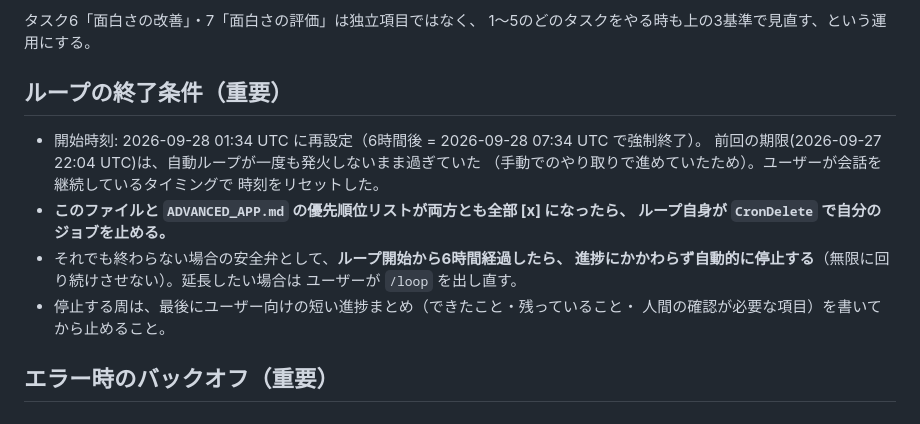
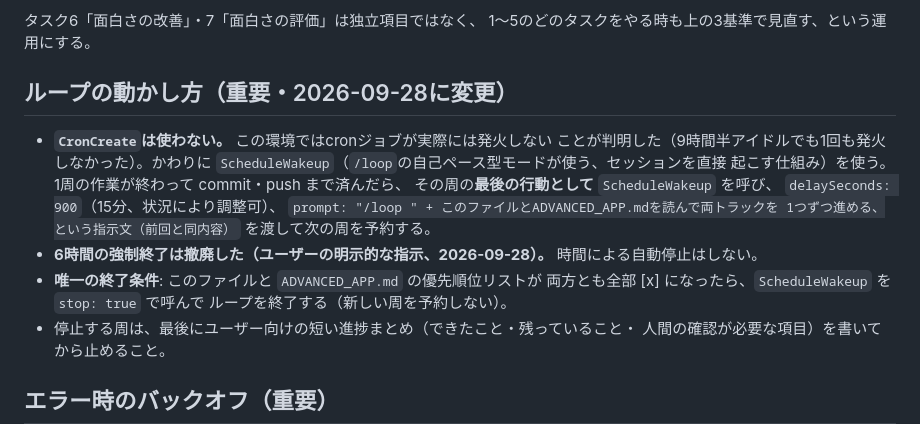
Before and after one commit to OkayasuShinsuke/Oka, a Markdown page: docs/dev-loop/STATUS.md, the part around the change. Drawn GitHub-style.

Commit message:
Switch dev-loop from CronCreate to ScheduleWakeup; remove 6-hour cap
CronCreate jobs never actually fired in this environment (9.5 hours idle,
zero autonomous commits). Switching to ScheduleWakeup, the loop skill's
dynamic self-pacing primitive, which directly wakes the session. Removes
the 6-hour hard stop per explicit user request; the only remaining stop
condition is both checklists reaching 100%.

Co-Authored-By: Claude Sonnet 5 <noreply@anthropic.com>
Claude-Session: https://claude.ai/code/session_01RRWKaZzkXh6NzTygS8CbbF

```diff
--- a/docs/dev-loop/STATUS.md
+++ b/docs/dev-loop/STATUS.md
@@ -16,17 +16,21 @@
 タスク6「面白さの改善」・7「面白さの評価」は独立項目ではなく、
 1〜5のどのタスクをやる時も上の3基準で見直す、という運用にする。
 
-## ループの終了条件（重要）
+## ループの動かし方（重要・2026-09-28に変更）
 
-- 開始時刻: 2026-09-28 01:34 UTC に再設定（6時間後 = 2026-09-28 07:34 UTC で強制終了）。
-  前回の期限(2026-09-27 22:04 UTC)は、自動ループが一度も発火しないまま過ぎていた
-  （手動でのやり取りで進めていたため）。ユーザーが会話を継続しているタイミングで
-  時刻をリセットした。
-- **このファイルと `ADVANCED_APP.md` の優先順位リストが両方とも全部 [x] になったら、
-  ループ自身が `CronDelete` で自分のジョブを止める。**
-- それでも終わらない場合の安全弁として、**ループ開始から6時間経過したら、
-  進捗にかかわらず自動的に停止する**（無限に回り続けさせない）。延長したい場合は
-  ユーザーが `/loop` を出し直す。
+- **`CronCreate`は使わない。** この環境ではcronジョブが実際には発火しない
+  ことが判明した（9時間半アイドルでも1回も発火しなかった）。かわりに
+  `ScheduleWakeup`（`/loop`の自己ペース型モードが使う、セッションを直接
+  起こす仕組み）を使う。1周の作業が終わって commit・push まで済んだら、
+  その周の**最後の行動として** `ScheduleWakeup` を呼び、
+  `delaySeconds: 900`（15分、状況により調整可）、
+  `prompt: "/loop " + このファイルとADVANCED_APP.mdを読んで両トラックを
+  1つずつ進める、という指示文（前回と同内容）` を渡して次の周を予約する。
+- **6時間の強制終了は撤廃した（ユーザーの明示的な指示、2026-09-28）。**
+  時間による自動停止はしない。
+- **唯一の終了条件**: このファイルと `ADVANCED_APP.md` の優先順位リストが
+  両方とも全部 [x] になったら、`ScheduleWakeup` を `stop: true` で呼んで
+  ループを終了する（新しい周を予約しない）。
 - 停止する周は、最後にユーザー向けの短い進捗まとめ（できたこと・残っていること・
   人間の確認が必要な項目）を書いてから止めること。
 
```
Also changed, not shown: docs/dev-loop/ADVANCED_APP.md (+4 -3 lines).
